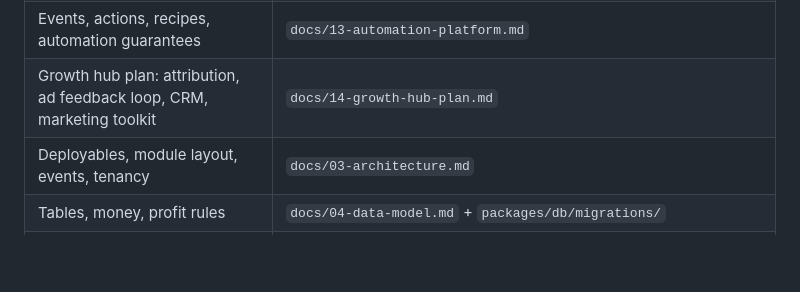
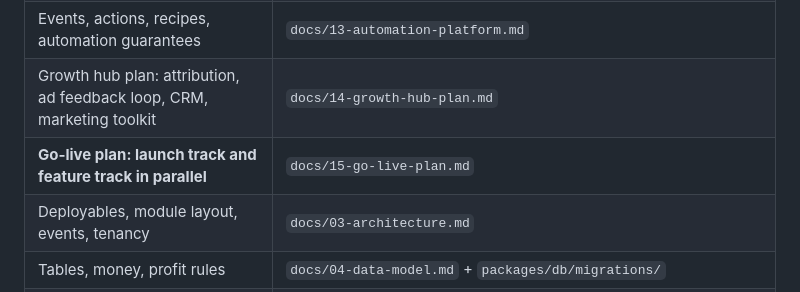
Before and after one commit to BranditaLabs/mizan, a Markdown page: CLAUDE.md, the part around the change. GitHub-like rendering; blank space fills up the shorter version.

```diff
--- a/CLAUDE.md
+++ b/CLAUDE.md
@@ -16,6 +16,7 @@ Mizan (ميزان, "the scale") is the **complete commerce operating system** fo
 | Payment methods, ledger, cash rule, refunds, fees | `docs/12-payments.md` |
 | Events, actions, recipes, automation guarantees | `docs/13-automation-platform.md` |
 | Growth hub plan: attribution, ad feedback loop, CRM, marketing toolkit | `docs/14-growth-hub-plan.md` |
+| **Go-live plan: launch track and feature track in parallel** | `docs/15-go-live-plan.md` |
 | Deployables, module layout, events, tenancy | `docs/03-architecture.md` |
 | Tables, money, profit rules | `docs/04-data-model.md` + `packages/db/migrations/` |
 | Endpoint conventions and list | `docs/05-api.md` |
```
Also changed, not shown: docs/10-backlog.md (+9 -0 lines), docs/15-go-live-plan.md (added, +125 -0 lines).
